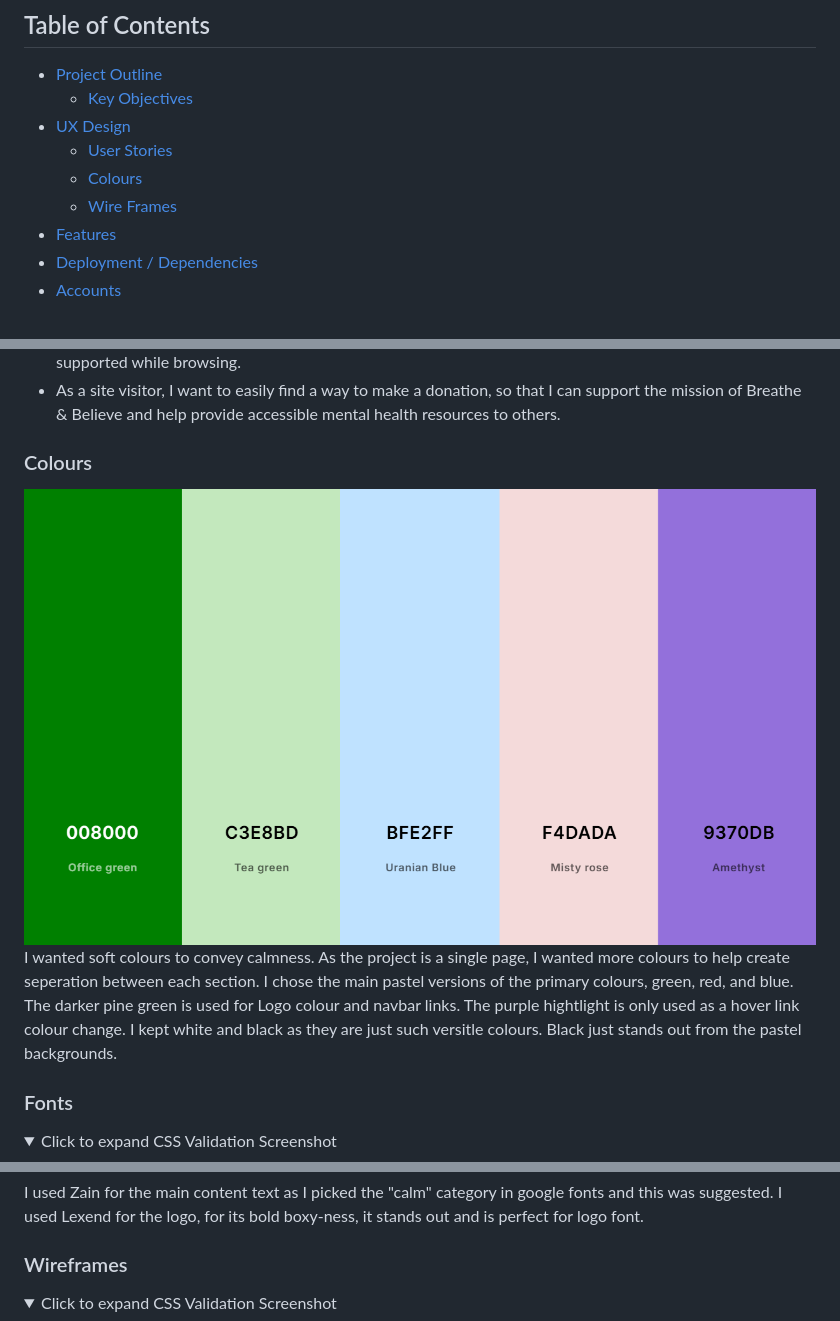
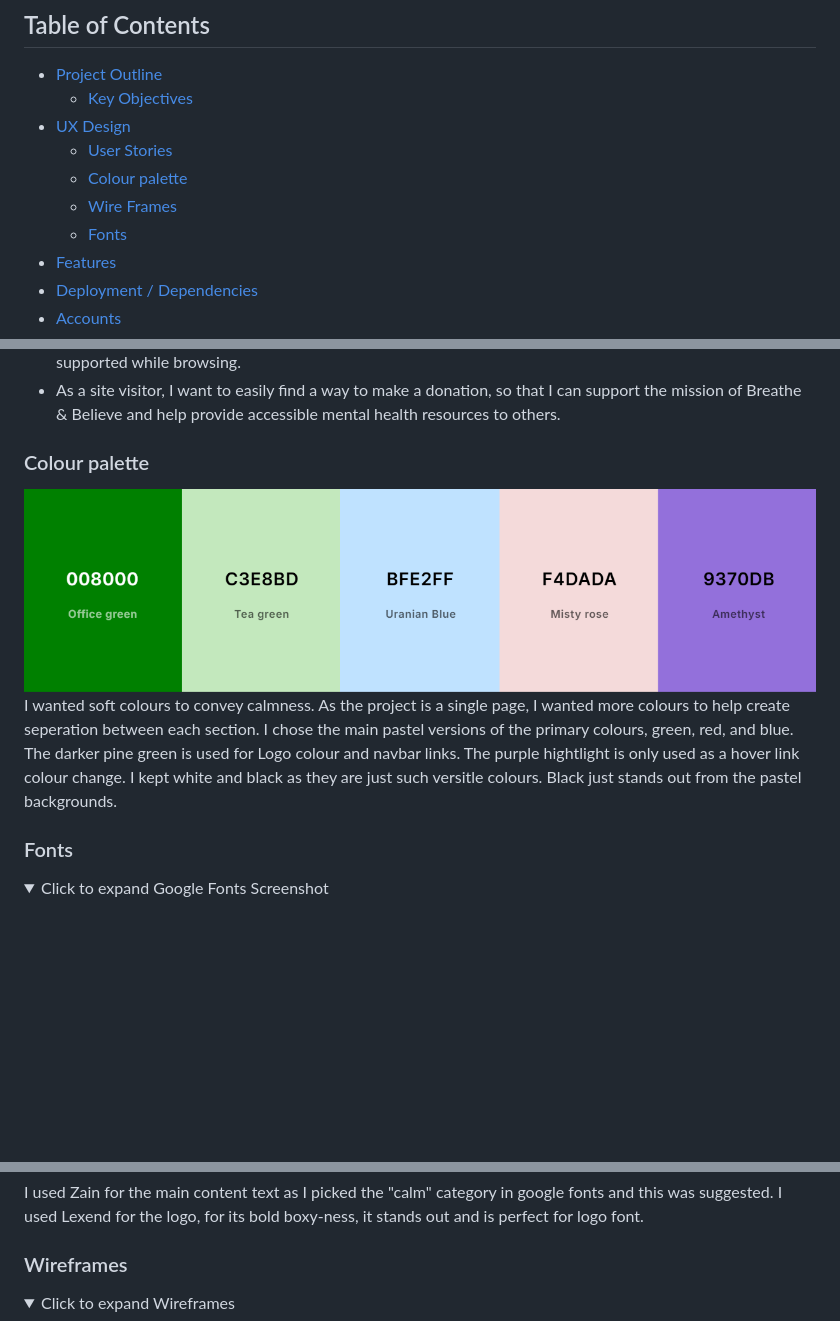
Before and after one commit to wen-l-liu/mental_health_project, a Markdown page: README.md, 3 parts joined by grey strips. Rendered like a GitHub page; pictures changed too: documentation/images/breathe-palette.png; folded sections open; blank space fills up the shorter version.

Commit message:
Update README to refine UX design sections and add fonts details

```diff
--- a/README.md
+++ b/README.md
@@ -11,8 +11,9 @@ There is currently no backend functionality.
     - [Key Objectives](#key-objectives)
 - [UX Design](#ux-design)
     - [User Stories](#user-stories)
-    - [Colours](#Colours)
-    - [Wire Frames](#Wire-frames)
+    - [Colour palette](#Colour-palette)
+    - [Wire Frames](#wireframes)
+    - [Fonts](#fonts)
 - [Features](#features)
 - [Deployment / Dependencies](#deployment--dependencies)
 - [Accounts](#accounts)
@@ -50,7 +52,8 @@ This project aims to create an accessible, visually engaging single-page website
 - As a site visitor, I want the website to have a consistent, calming design, so that I feel comfortable and supported while browsing.
 - As a site visitor, I want to easily find a way to make a donation, so that I can support the mission of Breathe & Believe and help provide accessible mental health resources to others.
 
-### Colours
+### Colour palette
+
 ![colour palette](documentation/images/breathe-palette.png)
 I wanted soft colours to convey calmness.
 As the project is a single page, I wanted more colours to help create seperation between each section.
@@ -60,8 +63,9 @@ The purple hightlight is only used as a hover link colour change.
 I kept white and black as they are just such versitle colours. Black just stands out from the pastel backgrounds.
 
 ### Fonts
+
 <details>
-<summary>Click to expand CSS Validation Screenshot</summary>
+<summary>Click to expand Google Fonts Screenshot</summary>
 
 ![Google Fonts](documentation/images/google-fonts.jpg)
 </details>
@@ -69,8 +73,9 @@ I used Zain for the main content text as I picked the "calm" category in google
 I used Lexend for the logo, for its bold boxy-ness, it stands out and is perfect for logo font.
 
 ### Wireframes
+
 <details>
-<summary>Click to expand CSS Validation Screenshot</summary>
+<summary>Click to expand Wireframes</summary>
 
 ![Balsamic Wireframes](documentation/images/Wireframes-breathe.png)
 </details>
```
Also changed, not shown: other parts of README.md (+1 -0 lines).
